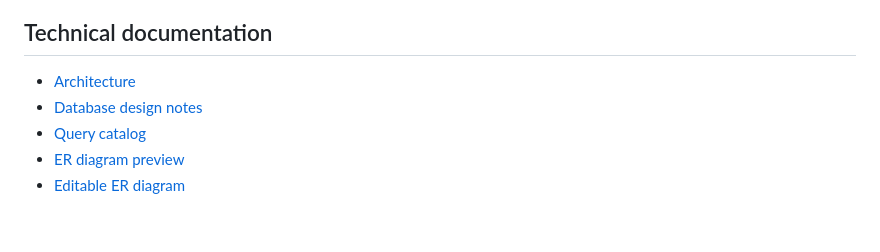
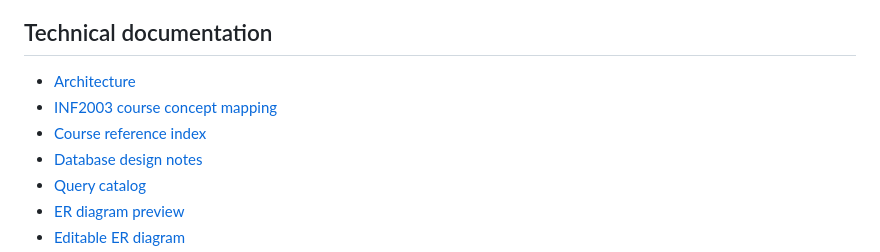
Before and after one commit to NixonLeeDS/INF2003-Pokemon-TCG, a Markdown page: README.md, the part around the change. GitHub-like rendering; blank space fills up the shorter version.

Commit message:
Link course reference documentation

```diff
--- a/README.md
+++ b/README.md
@@ -286,6 +286,8 @@ INF2003-Pokemon-TCG/
 ## Technical documentation
 
 - [Architecture](docs/ARCHITECTURE.md)
+- [INF2003 course concept mapping](docs/COURSE_REFERENCE_MAPPING.md)
+- [Course reference index](references/README.md)
 - [Database design notes](docs/DESIGN_NOTES.md)
 - [Query catalog](docs/QUERY_CATALOG.md)
 - [ER diagram preview](docs/ERD.svg)
```
